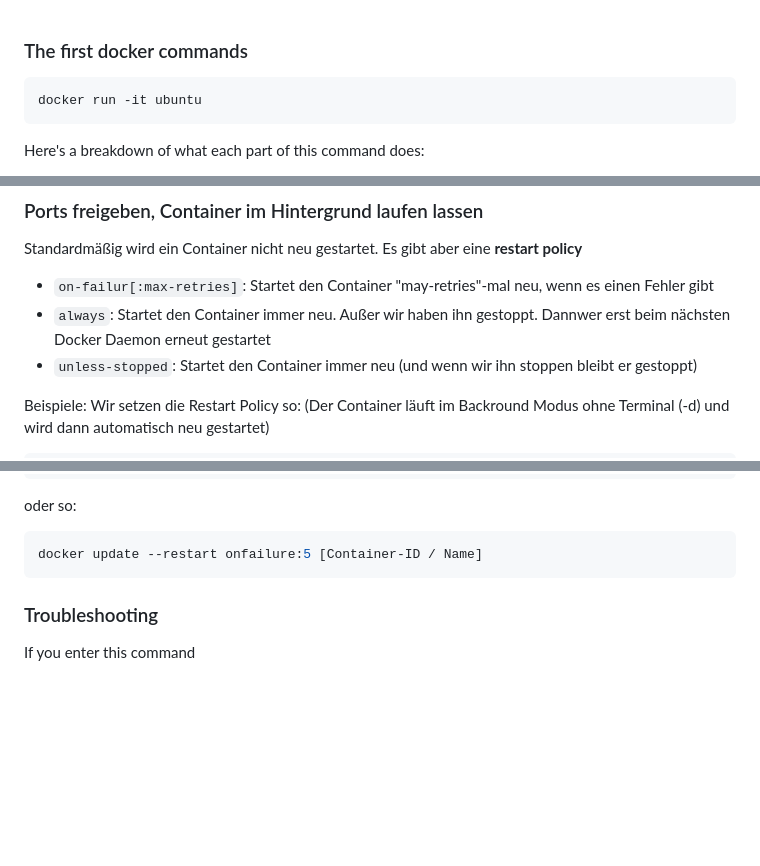
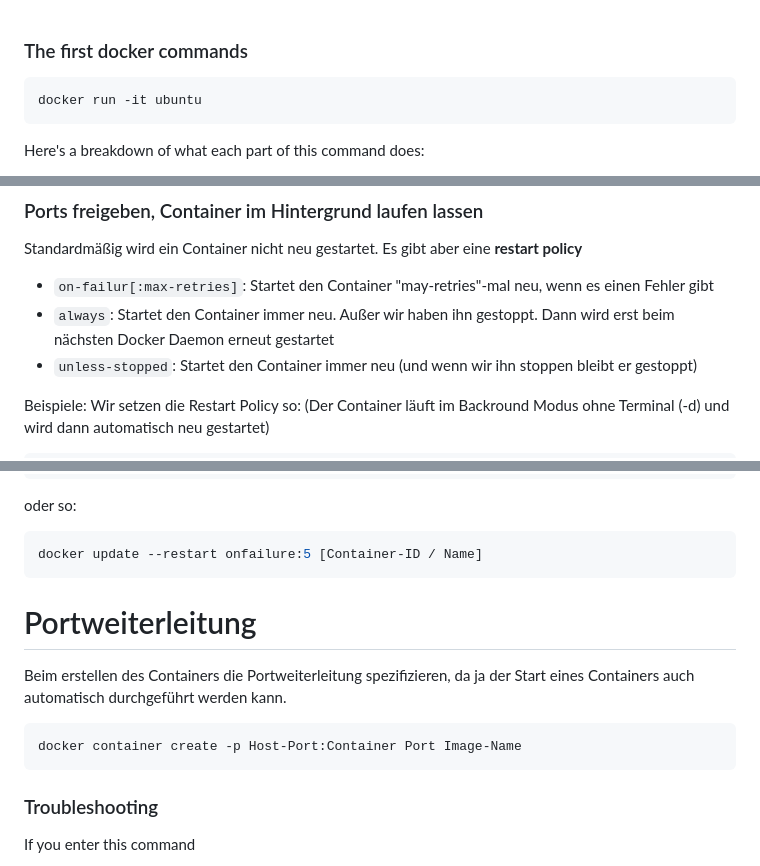
Before and after one commit to OlafStinnen2/mylibrary, a Markdown page: mydockerlibrary.md, 3 parts joined by grey strips. Drawn GitHub-style; blank space fills up the shorter version.

Commit message:
Portweiterleitung hinzugefügt

````diff
--- a/mydockerlibrary.md
+++ b/mydockerlibrary.md
@@ -1,6 +1,6 @@
 ### The first docker commands
 
-```
+```bash
 docker run -it ubuntu
 ```
 
@@ -288,7 +288,7 @@ Standardmäßig wird ein Container nicht neu gestartet.
 Es gibt aber eine **restart policy**
 
 - ```on-failur[:max-retries]```: Startet den Container "may-retries"-mal neu, wenn es einen Fehler gibt
-- ```always```: Startet den Container immer neu. Außer wir haben ihn gestoppt. Dannwer erst beim nächsten Docker Daemon erneut gestartet
+- ```always```: Startet den Container immer neu. Außer wir haben ihn gestoppt. Dann wird erst beim nächsten Docker Daemon erneut gestartet
 - ```unless-stopped```: Startet den Container immer neu (und wenn wir ihn stoppen bleibt er gestoppt)
 
 Beispiele:
@@ -310,6 +310,14 @@ oder so:
 docker update --restart onfailure:5 [Container-ID / Name]
 ```
 
+# Portweiterleitung
+
+Beim erstellen des Containers die Portweiterleitung spezifizieren, da ja der Start eines Containers auch automatisch durchgeführt werden kann.
+
+```bash
+docker container create -p Host-Port:Container Port Image-Name
+```
+
 
 
 ### Troubleshooting
````
